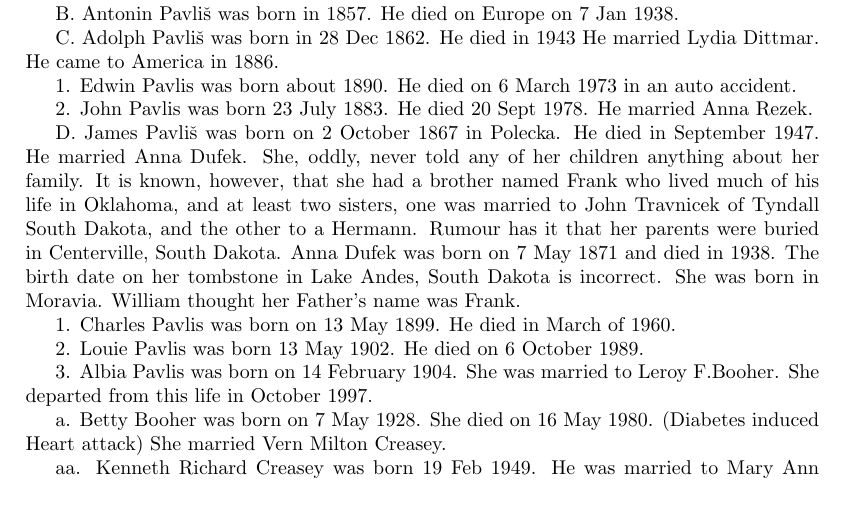
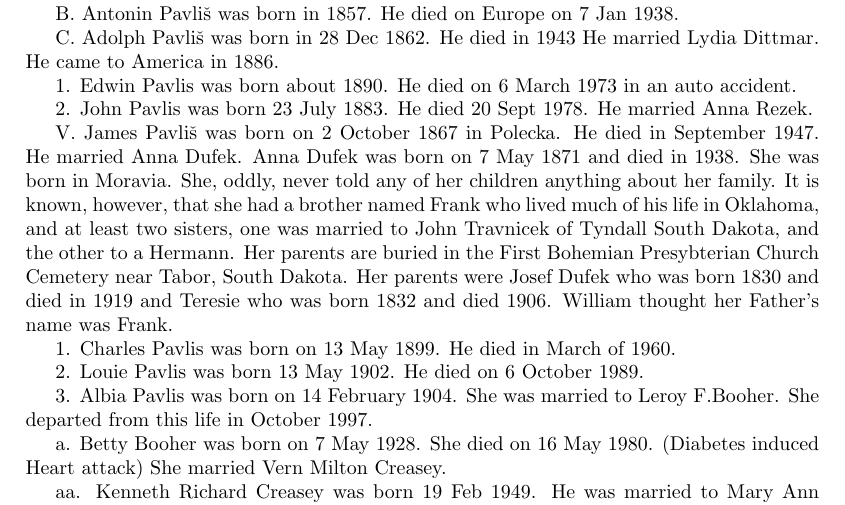
Before and after one commit to pavlis/FamilyTree, a LaTeX document (family.tex): part of page 3 of 47, cut so that both start at the same text. Compiled offline with pdfLaTeX.

Commit message:
Update family.tex
Add information about Anna Dufek and parents.

```diff
--- a/family.tex
+++ b/family.tex
@@ -123,7 +123,7 @@ C. Adolph Pavli\v{s} was born in 28 Dec 1862.  He died in 1943  He married Lydia
 
 2. John Pavlis was born 23 July 1883.  He died 20 Sept 1978. He married Anna Rezek.
 
-D.  James Pavli\v{s} was born on 2 October 1867 in Polecka.  He died in September 1947.  He married Anna  Dufek.  She, oddly, never told any of her children anything about her family.  It is known, however, that she had a brother named Frank who lived much of his life in Oklahoma, and at least two  sisters, one was married to John Travnicek of Tyndall South Dakota, and the other to a Hermann.  Rumour has it that her parents were buried in Centerville, South Dakota.  Anna Dufek was born on 7 May 1871 and died in 1938. The birth date on her tombstone in Lake Andes, South Dakota is incorrect. She was born in Moravia.  William thought her Father's name was Frank.
+V.  James Pavli\v{s} was born on 2 October 1867 in Polecka.  He died in September 1947.  He married Anna  Dufek.  Anna Dufek was born on 7 May 1871 and died in 1938.  She was born in Moravia.  She, oddly, never told any of her children anything about her family.  It is known, however, that she had a brother named Frank who lived much of his life in Oklahoma, and at least two  sisters, one was married to John Travnicek of Tyndall South Dakota, and the other to a Hermann.  Her parents are buried in the First Bohemian Presybterian Church Cemetery near Tabor, South Dakota.  Her parents were Josef Dufek who was born 1830 and died in 1919 and Teresie who was born 1832 and died 1906.   William thought her Father's name was Frank.
 
 1. Charles Pavlis was born on 13 May 1899.  He died in March of 1960.
 
```
